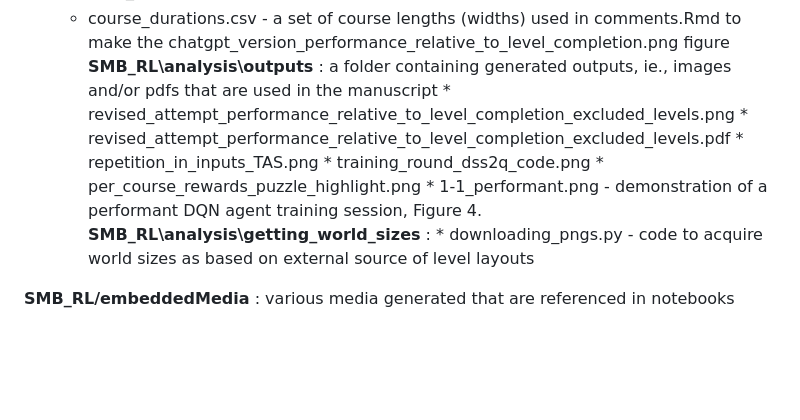
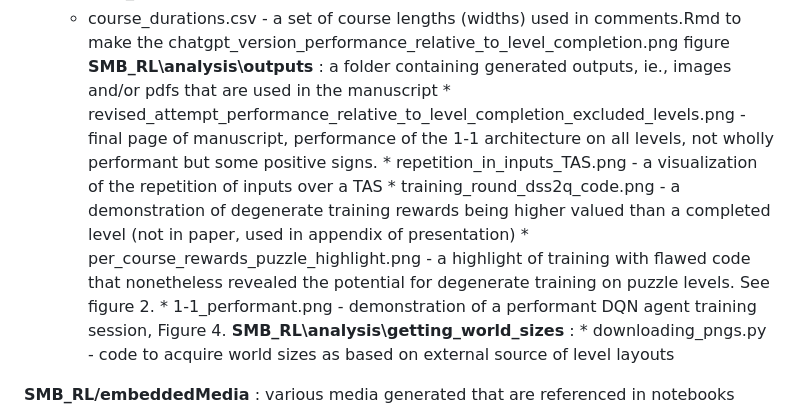
Before and after one commit to GITHUB-USER-0/SMB_RL, a Markdown page: readme.md, the part around the change. Drawn GitHub-style; blank space fills up the shorter version.

```diff
--- a/readme.md
+++ b/readme.md
@@ -71,11 +71,10 @@ A more detailed overview is provided below:
 	 * level_categorization.csv - a manual categorization of levels as used in analysis
 	 * course_durations.csv - a set of course lengths (widths) used in comments.Rmd to make the chatgpt_version_performance_relative_to_level_completion.png figure
   **SMB_RL\analysis\outputs** : a folder containing generated outputs, ie., images and/or pdfs that are used in the manuscript
-    * revised_attempt_performance_relative_to_level_completion_excluded_levels.png
-    * revised_attempt_performance_relative_to_level_completion_excluded_levels.pdf
-    * repetition_in_inputs_TAS.png
-    * training_round_dss2q_code.png
-    * per_course_rewards_puzzle_highlight.png
+    * revised_attempt_performance_relative_to_level_completion_excluded_levels.png - final page of manuscript, performance of the 1-1 architecture on all levels, not wholly performant but some positive signs.
+    * repetition_in_inputs_TAS.png - a visualization of the repetition of inputs over a TAS
+    * training_round_dss2q_code.png - a demonstration of degenerate training rewards being higher valued than a completed level (not in paper, used in appendix of presentation)
+    * per_course_rewards_puzzle_highlight.png - a highlight of training with flawed code that nonetheless revealed the potential for degenerate training on puzzle levels. See figure 2.
     * 1-1_performant.png - demonstration of a performant DQN agent training session, Figure 4.
   **SMB_RL\analysis\getting_world_sizes** :
     * downloading_pngs.py - code to acquire world sizes as based on external source of level layouts
```
